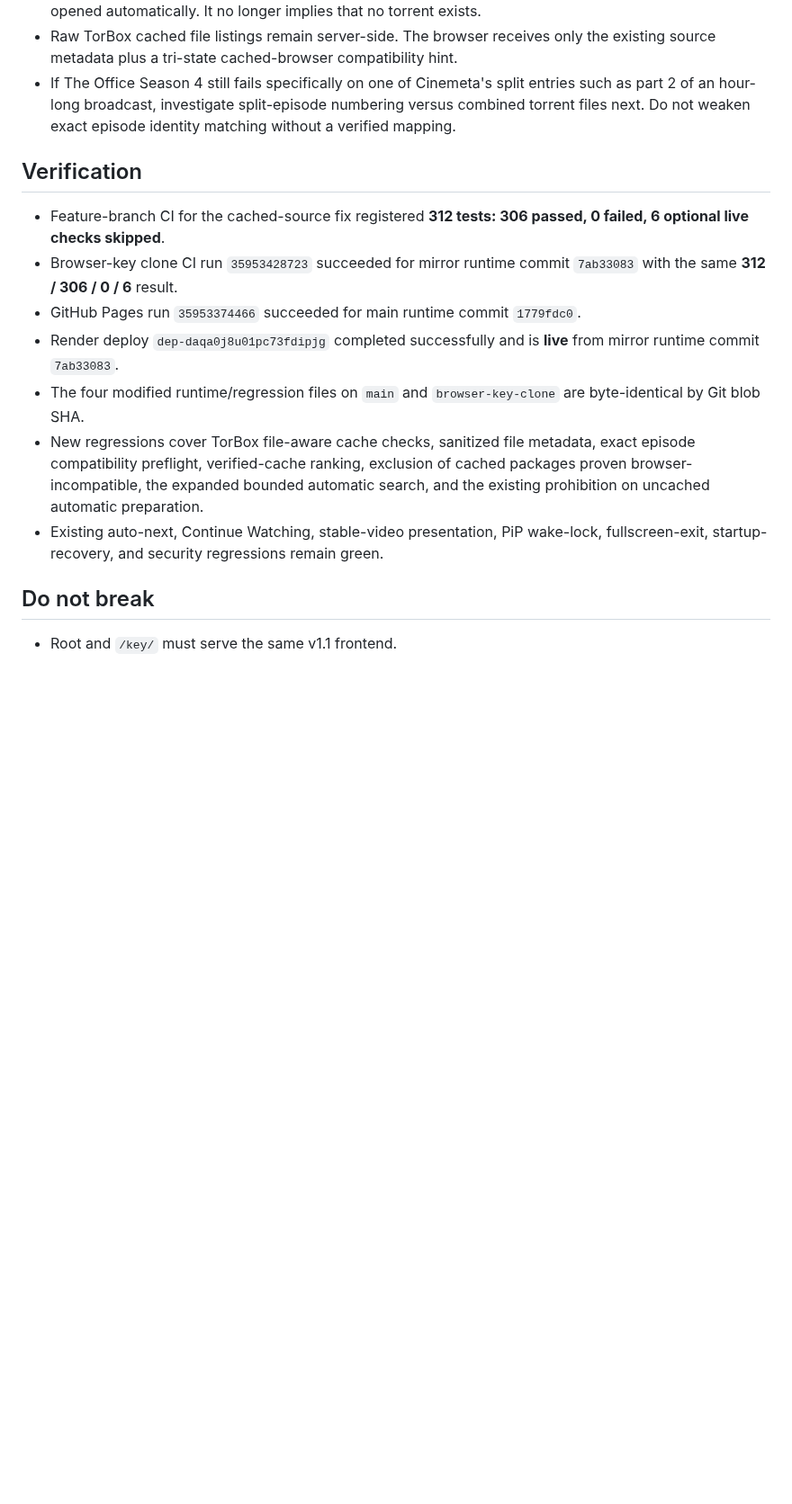
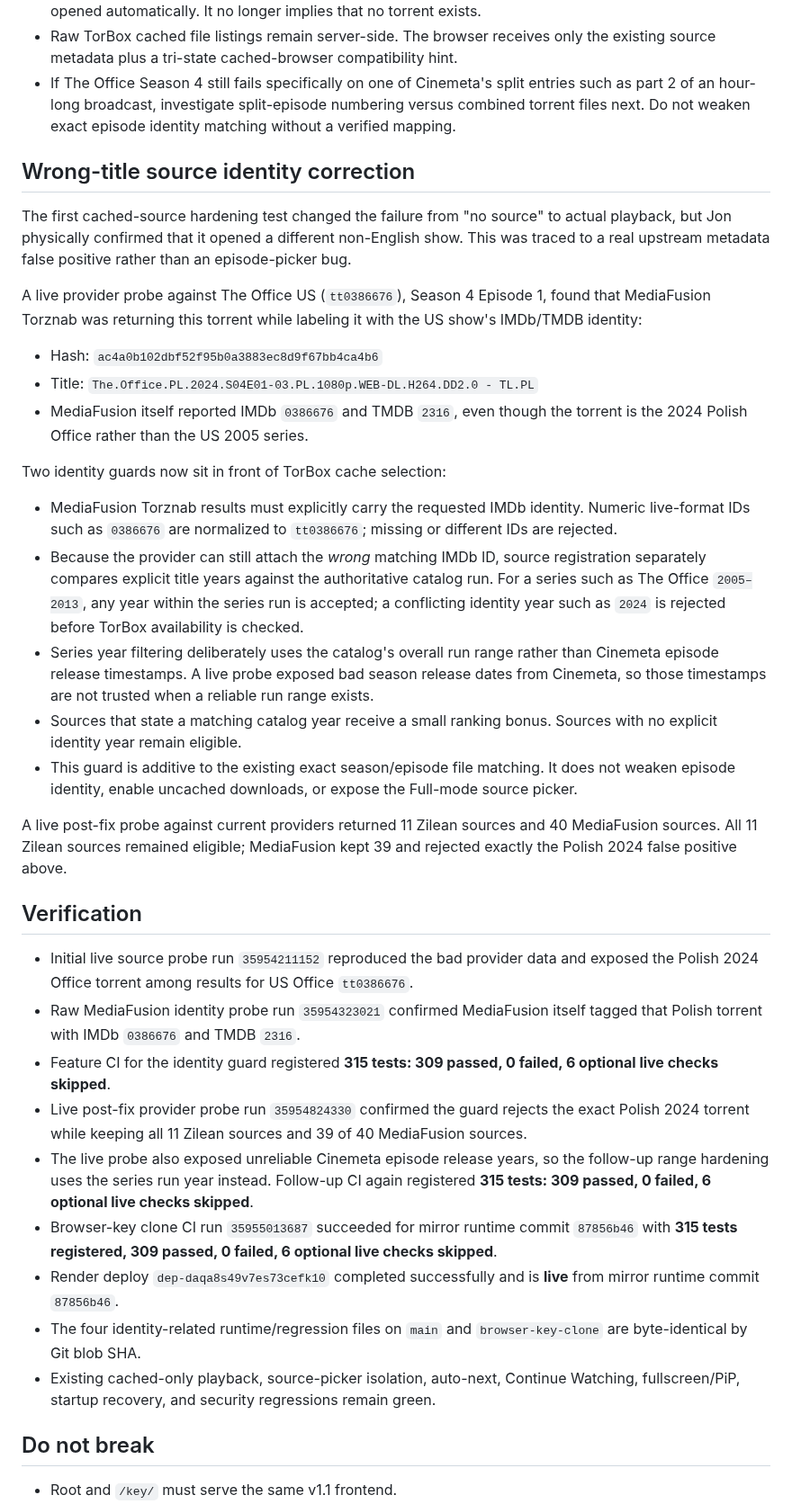
Before and after one commit to to-shreds/torbox-web-player, a Markdown page: HANDOFF.md, the part around one of its changes. Shown at 90% size. Rendered like a GitHub page; blank space fills up the shorter version.

Commit message:
Record wrong-title source identity correction

```diff
--- a/HANDOFF.md
+++ b/HANDOFF.md
@@ -149,15 +149,37 @@ The automatic path is now less brittle while preserving the cached-only contract
 - Raw TorBox cached file listings remain server-side. The browser receives only the existing source metadata plus a tri-state cached-browser compatibility hint.
 - If The Office Season 4 still fails specifically on one of Cinemeta's split entries such as part 2 of an hour-long broadcast, investigate split-episode numbering versus combined torrent files next. Do not weaken exact episode identity matching without a verified mapping.
 
+## Wrong-title source identity correction
+
+The first cached-source hardening test changed the failure from "no source" to actual playback, but Jon physically confirmed that it opened a different non-English show. This was traced to a real upstream metadata false positive rather than an episode-picker bug.
+
+A live provider probe against The Office US (`tt0386676`), Season 4 Episode 1, found that MediaFusion Torznab was returning this torrent while labeling it with the US show's IMDb/TMDB identity:
+
+- Hash: `ac4a0b102dbf52f95b0a3883ec8d9f67bb4ca4b6`
+- Title: `The.Office.PL.2024.S04E01-03.PL.1080p.WEB-DL.H264.DD2.0 - TL.PL`
+- MediaFusion itself reported IMDb `0386676` and TMDB `2316`, even though the torrent is the 2024 Polish Office rather than the US 2005 series.
+
+Two identity guards now sit in front of TorBox cache selection:
+
+- MediaFusion Torznab results must explicitly carry the requested IMDb identity. Numeric live-format IDs such as `0386676` are normalized to `tt0386676`; missing or different IDs are rejected.
+- Because the provider can still attach the *wrong* matching IMDb ID, source registration separately compares explicit title years against the authoritative catalog run. For a series such as The Office `2005–2013`, any year within the series run is accepted; a conflicting identity year such as `2024` is rejected before TorBox availability is checked.
+- Series year filtering deliberately uses the catalog's overall run range rather than Cinemeta episode release timestamps. A live probe exposed bad season release dates from Cinemeta, so those timestamps are not trusted when a reliable run range exists.
+- Sources that state a matching catalog year receive a small ranking bonus. Sources with no explicit identity year remain eligible.
+- This guard is additive to the existing exact season/episode file matching. It does not weaken episode identity, enable uncached downloads, or expose the Full-mode source picker.
+
+A live post-fix probe against current providers returned 11 Zilean sources and 40 MediaFusion sources. All 11 Zilean sources remained eligible; MediaFusion kept 39 and rejected exactly the Polish 2024 false positive above.
+
 ## Verification
 
-- Feature-branch CI for the cached-source fix registered **312 tests: 306 passed, 0 failed, 6 optional live checks skipped**.
-- Browser-key clone CI run `35953428723` succeeded for mirror runtime commit `7ab33083` with the same **312 / 306 / 0 / 6** result.
-- GitHub Pages run `35953374466` succeeded for main runtime commit `1779fdc0`.
-- Render deploy `dep-daqa0j8u01pc73fdipjg` completed successfully and is **live** from mirror runtime commit `7ab33083`.
-- The four modified runtime/regression files on `main` and `browser-key-clone` are byte-identical by Git blob SHA.
-- New regressions cover TorBox file-aware cache checks, sanitized file metadata, exact episode compatibility preflight, verified-cache ranking, exclusion of cached packages proven browser-incompatible, the expanded bounded automatic search, and the existing prohibition on uncached automatic preparation.
-- Existing auto-next, Continue Watching, stable-video presentation, PiP wake-lock, fullscreen-exit, startup-recovery, and security regressions remain green.
+- Initial live source probe run `35954211152` reproduced the bad provider data and exposed the Polish 2024 Office torrent among results for US Office `tt0386676`.
+- Raw MediaFusion identity probe run `35954323021` confirmed MediaFusion itself tagged that Polish torrent with IMDb `0386676` and TMDB `2316`.
+- Feature CI for the identity guard registered **315 tests: 309 passed, 0 failed, 6 optional live checks skipped**.
+- Live post-fix provider probe run `35954824330` confirmed the guard rejects the exact Polish 2024 torrent while keeping all 11 Zilean sources and 39 of 40 MediaFusion sources.
+- The live probe also exposed unreliable Cinemeta episode release years, so the follow-up range hardening uses the series run year instead. Follow-up CI again registered **315 tests: 309 passed, 0 failed, 6 optional live checks skipped**.
+- Browser-key clone CI run `35955013687` succeeded for mirror runtime commit `87856b46` with **315 tests registered, 309 passed, 0 failed, 6 optional live checks skipped**.
+- Render deploy `dep-daqa8s49v7es73cefk10` completed successfully and is **live** from mirror runtime commit `87856b46`.
+- The four identity-related runtime/regression files on `main` and `browser-key-clone` are byte-identical by Git blob SHA.
+- Existing cached-only playback, source-picker isolation, auto-next, Continue Watching, fullscreen/PiP, startup recovery, and security regressions remain green.
 
 ## Do not break
 
```
Also changed, not shown: other parts of HANDOFF.md (+6 -4 lines).
